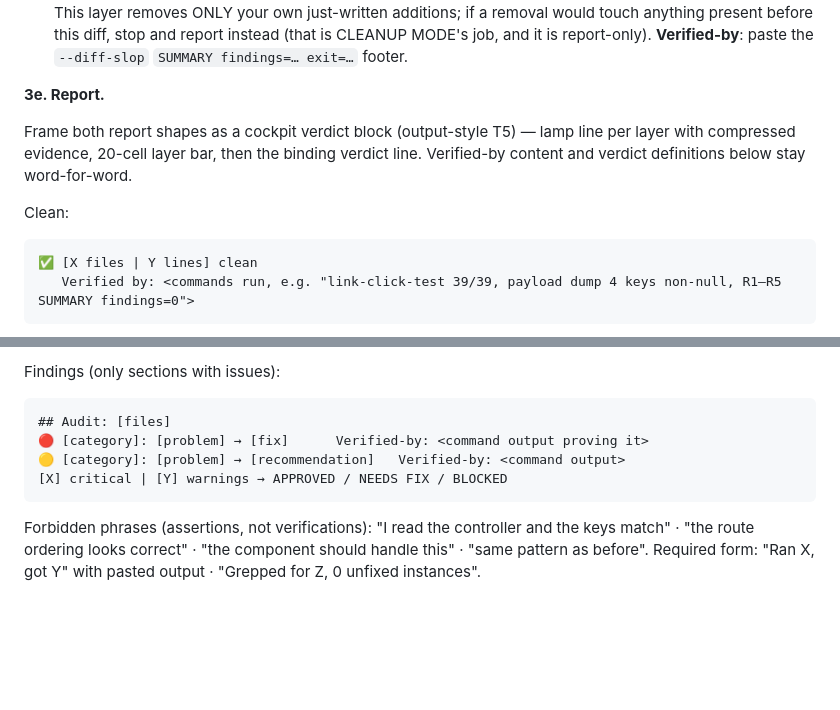
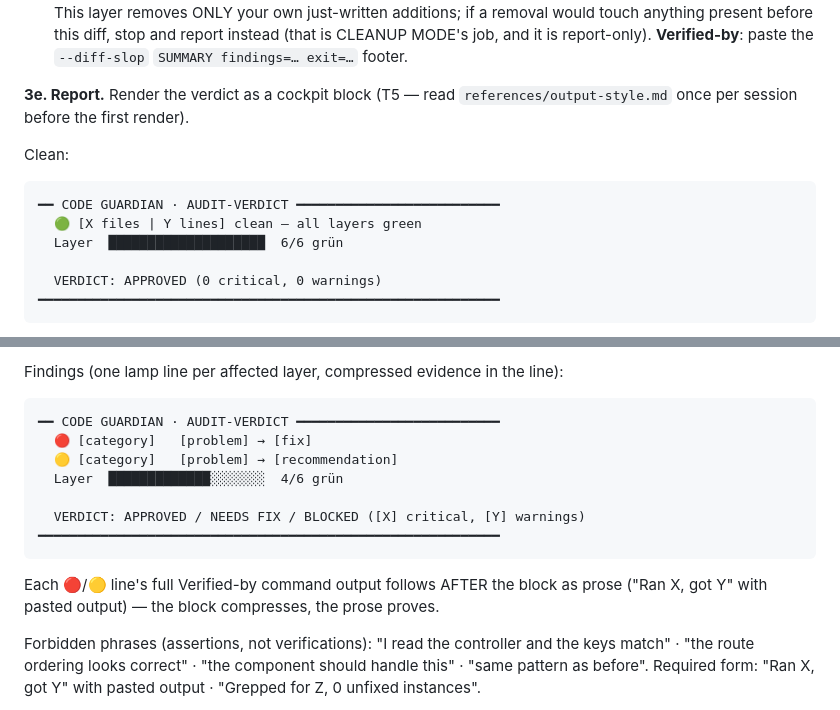
Before and after one commit to provimedia/codeguard, a Markdown page: code-guardian/references/build-mode.md, 2 parts joined by grey strips. Rendered like a GitHub page; blank space fills up the shorter version.

Commit message:
fix(cockpit): replace legacy 3e templates with T5 blocks, inline T1 card in senior-dev
Monitoring session A: old fully-spelled templates outcompeted the cockpit
pointer (both present = render law 9 violation) and the cross-skill
output-style path was never read. Same gap class as the tag law: make the
canonical shape the ONLY shape at the point of use.

Co-Authored-By: Claude Fable 5 <noreply@anthropic.com>

````diff
--- a/code-guardian/references/build-mode.md
+++ b/code-guardian/references/build-mode.md
@@ -213,12 +213,15 @@ Spot-check = scan for obvious violations. Full depth = exhaustive — **load `re
   The second run catches the overfitting anti-pattern in your OWN added lines: an example literal from the requirement sitting in an `if`/`switch`/regex/lookup you just wrote (law + fix direction: `references/generalization-gate.md`). Findings → replace with the generic mechanism; genuine single-value rules get an `INTENTIONAL-SPECIAL-CASE:` marker with the business source.
   Act on each label: **REMOVABLE** (a symbol you added with zero references anywhere) → remove it; **DEBUG-LEFTOVER** (`var_dump`/`dd`/`dump`/`console.log`/`print`/`print_r`, or `TODO`/`FIXME`/`PLACEHOLDER`/`example` you just added) → remove it; **REVIEW** (added, currently unreferenced, but matches a route/handler/command/component entry-point pattern) → keep, it is likely wired up next. The tool catches the **mechanical** slop reliably (unused additions, debug lines). It does NOT catch **semantic** slop — those you remove by reading: a comment that merely restates the next line → delete; a single-use abstraction you just invented (interface/factory/wrapper with exactly one caller) → inline it (YAGNI / Rule of Three); a helper you wrote that duplicates one your 1c.2 pre-flight grep should have found → reuse the existing one (grep the tree for it); any *new* dependency/import → confirm the package actually exists (anti-slopsquatting). This layer removes ONLY your own just-written additions; if a removal would touch anything present before this diff, stop and report instead (that is CLEANUP MODE's job, and it is report-only). **Verified-by**: paste the `--diff-slop` `SUMMARY findings=… exit=…` footer.
 
-**3e. Report.**
-
-Frame both report shapes as a cockpit verdict block (output-style T5) — lamp line per layer with compressed evidence, 20-cell layer bar, then the binding verdict line. Verified-by content and verdict definitions below stay word-for-word.
+**3e. Report.** Render the verdict as a cockpit block (T5 — read
+`references/output-style.md` once per session before the first render).
 
 Clean:
 ```
-✅ [X files | Y lines] clean
-   Verified by: <commands run, e.g. "link-click-test 39/39, payload dump 4 keys non-null, R1–R5 SUMMARY findings=0">
+━━ CODE GUARDIAN · AUDIT-VERDICT ━━━━━━━━━━━━━━━━━━━━━━━━━━
+  🟢 [X files | Y lines] clean — all layers green
+  Layer  ████████████████████  6/6 grün
+
+  VERDICT: APPROVED (0 critical, 0 warnings)
+━━━━━━━━━━━━━━━━━━━━━━━━━━━━━━━━━━━━━━━━━━━━━━━━━━━━━━━━━━━
 ```
@@ -225,11 +230,16 @@ Clean:
 
-Findings (only sections with issues):
+Findings (one lamp line per affected layer, compressed evidence in the line):
 ```
-## Audit: [files]
-🔴 [category]: [problem] → [fix]      Verified-by: <command output proving it>
-🟡 [category]: [problem] → [recommendation]   Verified-by: <command output>
-[X] critical | [Y] warnings → APPROVED / NEEDS FIX / BLOCKED
+━━ CODE GUARDIAN · AUDIT-VERDICT ━━━━━━━━━━━━━━━━━━━━━━━━━━
+  🔴 [category]   [problem] → [fix]
+  🟡 [category]   [problem] → [recommendation]
+  Layer  █████████████░░░░░░░  4/6 grün
+
+  VERDICT: APPROVED / NEEDS FIX / BLOCKED ([X] critical, [Y] warnings)
+━━━━━━━━━━━━━━━━━━━━━━━━━━━━━━━━━━━━━━━━━━━━━━━━━━━━━━━━━━━
 ```
+Each 🔴/🟡 line's full Verified-by command output follows AFTER the block as
+prose ("Ran X, got Y" with pasted output) — the block compresses, the prose proves.
 
 Forbidden phrases (assertions, not verifications): "I read the controller and the keys match" · "the route ordering looks correct" · "the component should handle this" · "same pattern as before". Required form: "Ran X, got Y" with pasted output · "Grepped for Z, 0 unfixed instances".
 
````
Also changed, not shown: other parts of code-guardian/references/build-mode.md (+2 -0 lines), code-guardian/SKILL.md (+1 -1 lines), senior-dev/SKILL.md (+13 -1 lines).
